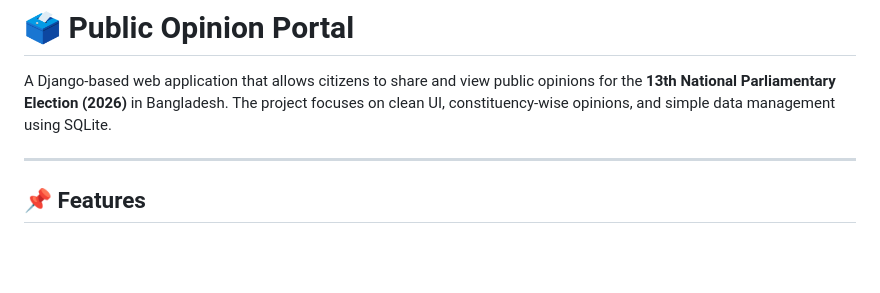
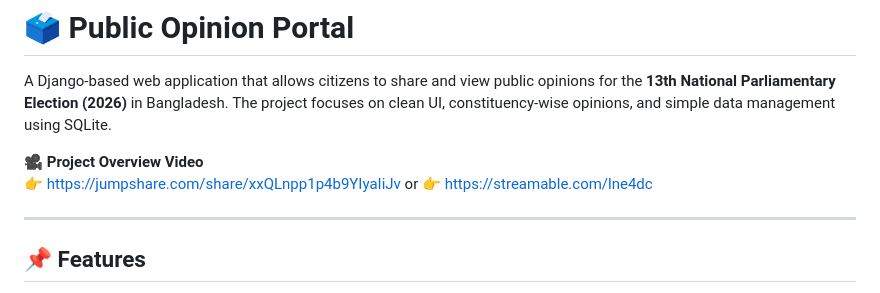
Before and after one commit to proalamin/pre-industry-program, a Markdown page: Week 4/opinion_project/README.md, the part around the change. GitHub-like rendering; blank space fills up the shorter version.

Commit message:
add project demo video in README.md file

```diff
--- a/Week 4/opinion_project/README.md
+++ b/Week 4/opinion_project/README.md
@@ -1,6 +1,11 @@
 # 🗳️ Public Opinion Portal
 
 A Django-based web application that allows citizens to share and view public opinions for the **13th National Parliamentary Election (2026)** in Bangladesh. The project focuses on clean UI, constituency-wise opinions, and simple data management using SQLite.
+
+🎥 **Project Overview Video**
+👉 https://jumpshare.com/share/xxQLnpp1p4b9YIyaIiJv
+or
+👉 https://streamable.com/lne4dc
 
 ---
 
```
